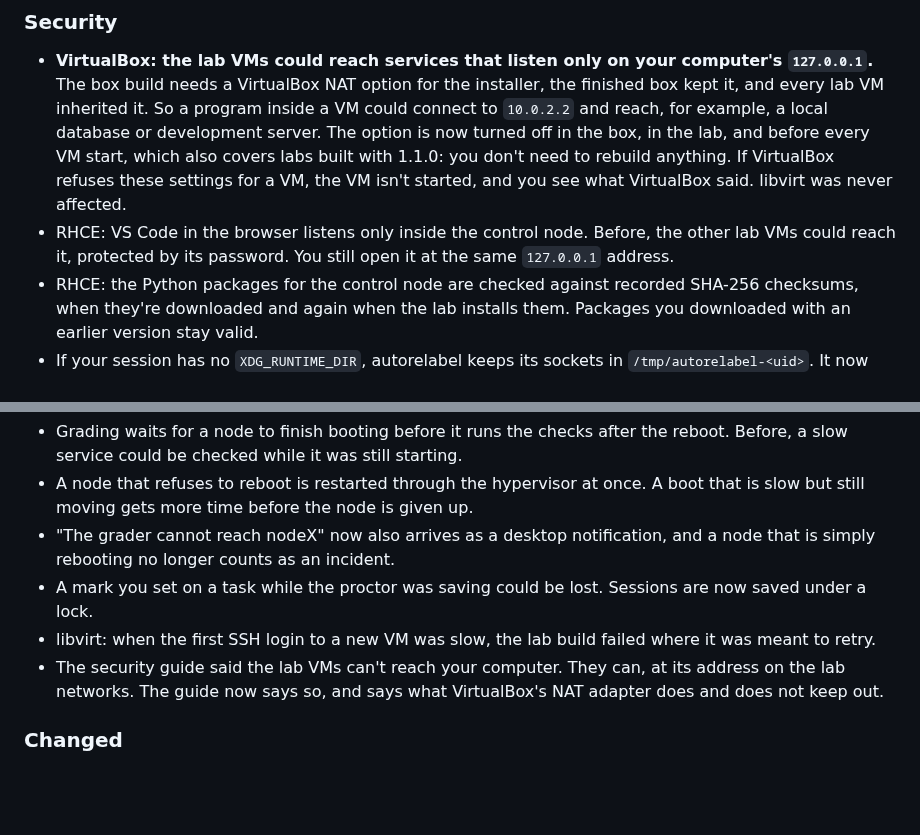
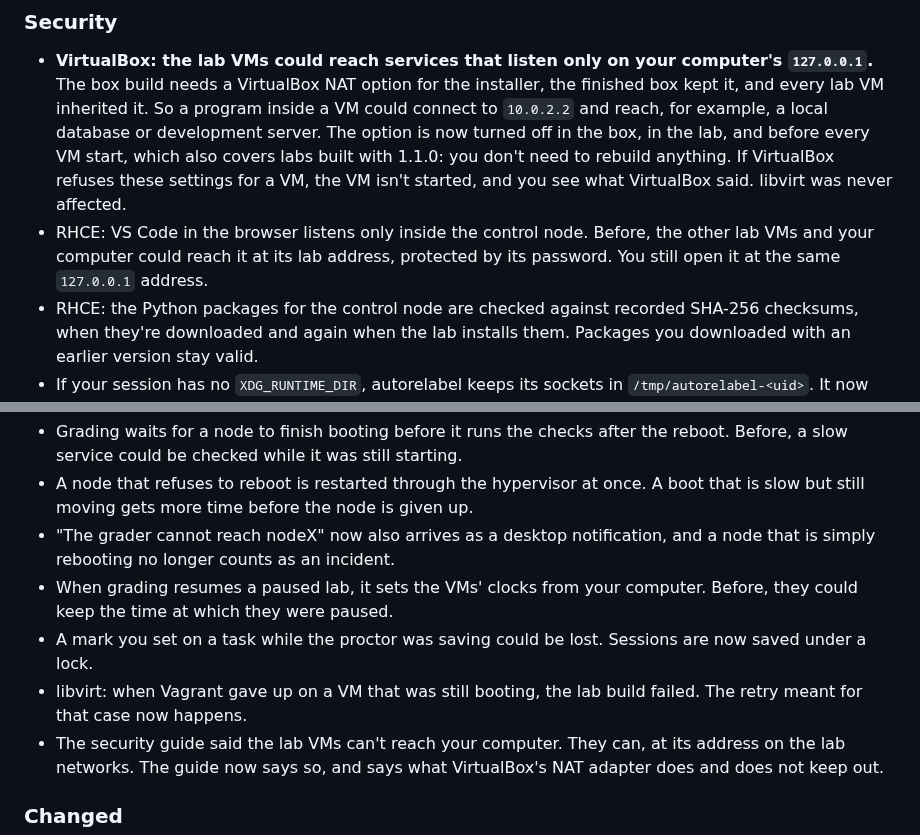
Before and after one commit to syed-913/autorelabel-rhcsa-rhce, a Markdown page: CHANGELOG.md, 2 parts joined by grey strips. Drawn GitHub-style; blank space fills up the shorter version.

Commit message:
Changelog for 1.1.1: the libvirt retry, paused clocks and code-server lines match the commits

```diff
--- a/CHANGELOG.md
+++ b/CHANGELOG.md
@@ -9,7 +9,7 @@ Versions follow [semantic versioning](https://semver.org): a patch release (1.0.
 ### Security
 
 - **VirtualBox: the lab VMs could reach services that listen only on your computer's `127.0.0.1`.** The box build needs a VirtualBox NAT option for the installer, the finished box kept it, and every lab VM inherited it. So a program inside a VM could connect to `10.0.2.2` and reach, for example, a local database or development server. The option is now turned off in the box, in the lab, and before every VM start, which also covers labs built with 1.1.0: you don't need to rebuild anything. If VirtualBox refuses these settings for a VM, the VM isn't started, and you see what VirtualBox said. libvirt was never affected.
-- RHCE: VS Code in the browser listens only inside the control node. Before, the other lab VMs could reach it, protected by its password. You still open it at the same `127.0.0.1` address.
+- RHCE: VS Code in the browser listens only inside the control node. Before, the other lab VMs and your computer could reach it at its lab address, protected by its password. You still open it at the same `127.0.0.1` address.
 - RHCE: the Python packages for the control node are checked against recorded SHA-256 checksums, when they're downloaded and again when the lab installs them. Packages you downloaded with an earlier version stay valid.
 - If your session has no `XDG_RUNTIME_DIR`, autorelabel keeps its sockets in `/tmp/autorelabel-<uid>`. It now refuses that folder if another user created it.
 
@@ -42,8 +42,9 @@ Grading and the exam:
 - Grading waits for a node to finish booting before it runs the checks after the reboot. Before, a slow service could be checked while it was still starting.
 - A node that refuses to reboot is restarted through the hypervisor at once. A boot that is slow but still moving gets more time before the node is given up.
 - "The grader cannot reach nodeX" now also arrives as a desktop notification, and a node that is simply rebooting no longer counts as an incident.
+- When grading resumes a paused lab, it sets the VMs' clocks from your computer. Before, they could keep the time at which they were paused.
 - A mark you set on a task while the proctor was saving could be lost. Sessions are now saved under a lock.
-- libvirt: when the first SSH login to a new VM was slow, the lab build failed where it was meant to retry.
+- libvirt: when Vagrant gave up on a VM that was still booting, the lab build failed. The retry meant for that case now happens.
 - The security guide said the lab VMs can't reach your computer. They can, at its address on the lab networks. The guide now says so, and says what VirtualBox's NAT adapter does and does not keep out.
 
 ### Changed
```
